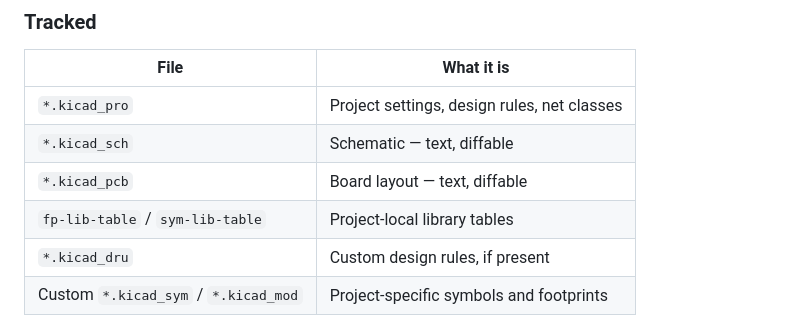
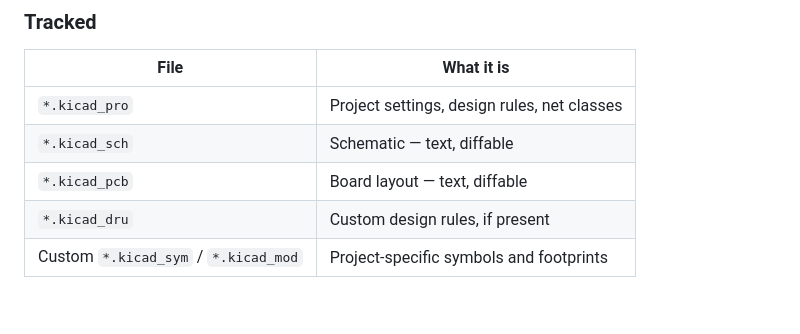
Before and after one commit to Alex-Hermeling/KiCad-git-tests, a Markdown page: README.md, the part around the change. Drawn GitHub-style; blank space fills up the shorter version.

Commit message:
Update README to remove library tables reference
Removed mention of project-local library tables from README.

```diff
--- a/README.md
+++ b/README.md
@@ -21,7 +21,6 @@ which git handles badly. The whole discipline is keeping the second group out.
 | `*.kicad_pro` | Project settings, design rules, net classes |
 | `*.kicad_sch` | Schematic — text, diffable |
 | `*.kicad_pcb` | Board layout — text, diffable |
-| `fp-lib-table` / `sym-lib-table` | Project-local library tables |
 | `*.kicad_dru` | Custom design rules, if present |
 | Custom `*.kicad_sym` / `*.kicad_mod` | Project-specific symbols and footprints |
 
```
